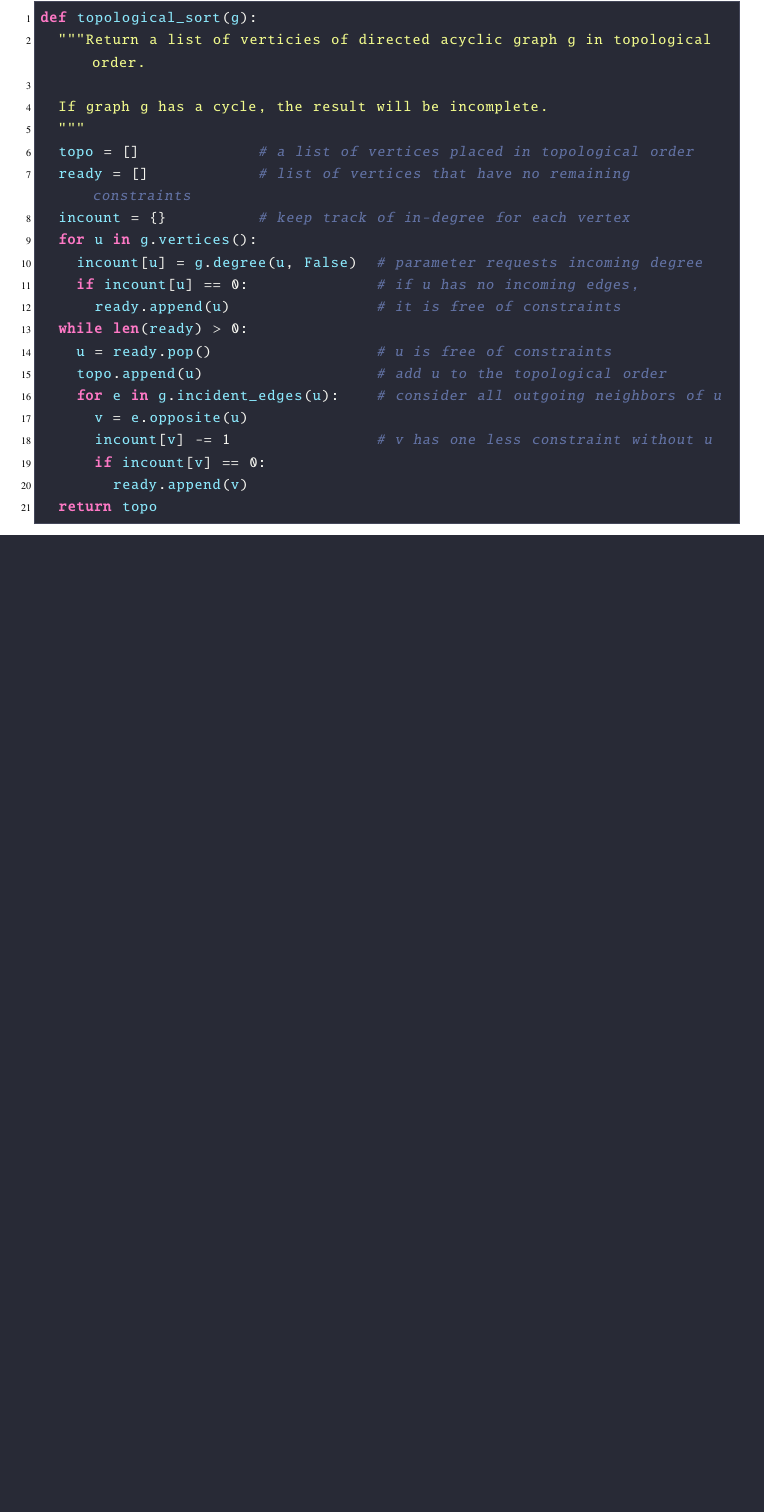
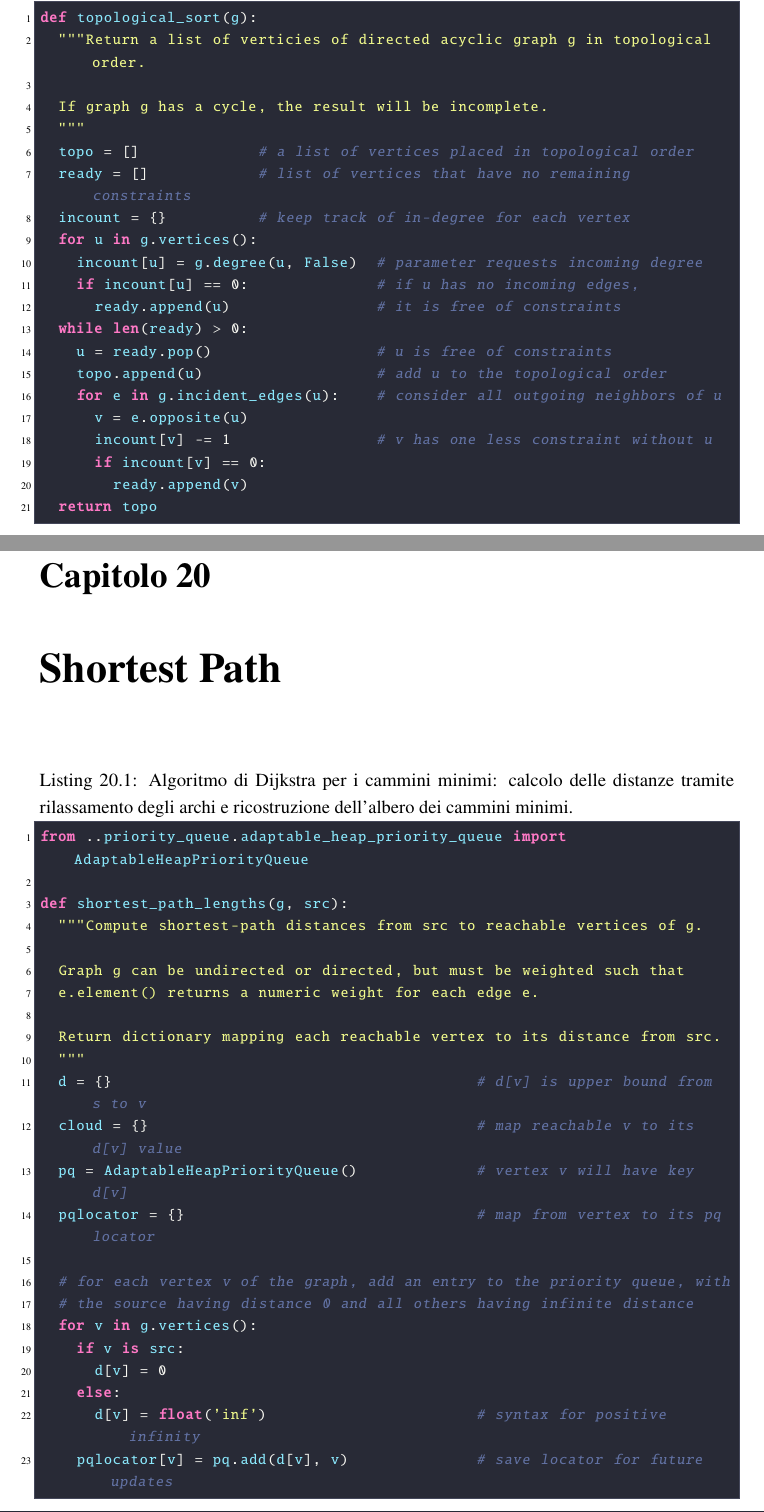
Before and after one commit to CarCooon/appunti_codice, a LaTeX thesis (appunti_codice.tex, which reads capitoli/cap20_shortestPath.tex): part of page 71 of 71 before the commit and two parts of pages 71 and 73 of 74 after it, the two joined at a grey line, cut so that both start at the same text, the shorter picture padded with empty space. Compiled offline with pdfLaTeX.

Commit message:
shortest path

```diff
--- /dev/null
+++ b/capitoli/cap20_shortestPath.tex
@@ -0,0 +1,33 @@
+\chapter{Shortest Path}
+\label{cap:shortestPath}
+
+\begin{lstlisting}[
+    language=Python,
+    caption={Algoritmo di Dijkstra per i cammini minimi: calcolo delle distanze tramite rilassamento degli archi e ricostruzione dell'albero dei cammini minimi.},
+    label={lst:DijkstraImplementation}
+]
+from ..priority_queue.adaptable_heap_priority_queue import AdaptableHeapPriorityQueue
+
+def shortest_path_lengths(g, src):
+  """Compute shortest-path distances from src to reachable vertices of g.
+
+  Graph g can be undirected or directed, but must be weighted such that
+  e.element() returns a numeric weight for each edge e.
+
+  Return dictionary mapping each reachable vertex to its distance from src.
+  """
+  d = {}                                        # d[v] is upper bound from s to v
+  cloud = {}                                    # map reachable v to its d[v] value
+  pq = AdaptableHeapPriorityQueue()             # vertex v will have key d[v]
+  pqlocator = {}                                # map from vertex to its pq locator
+
+  # for each vertex v of the graph, add an entry to the priority queue, with
+  # the source having distance 0 and all others having infinite distance
+  for v in g.vertices():
+    if v is src:
+      d[v] = 0
+    else:
+      d[v] = float('inf')                       # syntax for positive infinity
+    pqlocator[v] = pq.add(d[v], v)              # save locator for future updates
+
+  \end{lstlisting}
```
Also changed, not shown: appunti_codice.tex (+3 -0 lines), appunti_codice.pdf, capitoli/cap20_shortestPath.tex (39 more changed lines), 5 other files.
